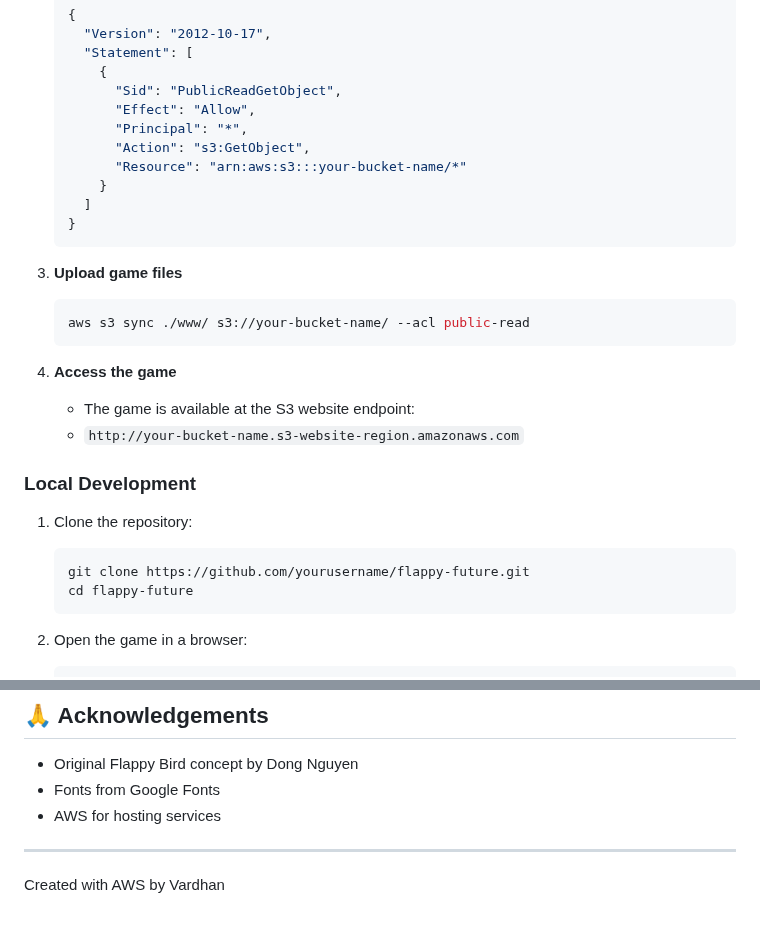
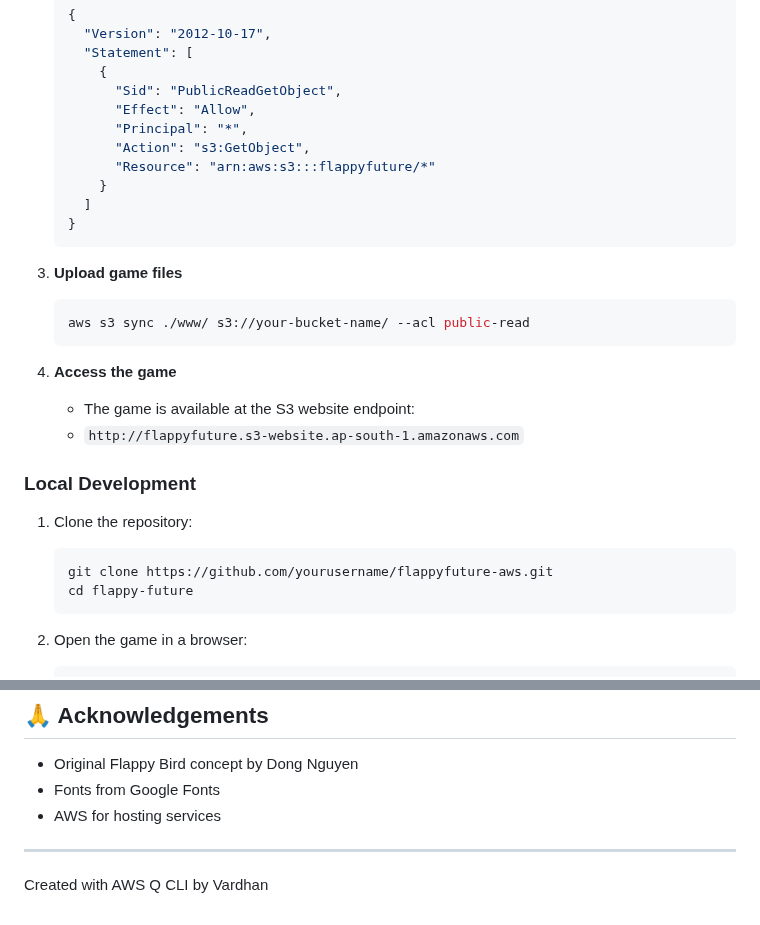
Before and after one commit to vardhan-930/flappyfuture-aws, a Markdown page: README.md, 2 parts joined by grey strips. GitHub-like rendering.

````diff
--- a/README.md
+++ b/README.md
@@ -39,7 +39,7 @@ This game is hosted on AWS S3 as a static website. Here's how it was deployed:
          "Effect": "Allow",
          "Principal": "*",
          "Action": "s3:GetObject",
-         "Resource": "arn:aws:s3:::your-bucket-name/*"
+         "Resource": "arn:aws:s3:::flappyfuture/*"
        }
      ]
    }
@@ -52,13 +52,13 @@ This game is hosted on AWS S3 as a static website. Here's how it was deployed:
 
 4. **Access the game**
    - The game is available at the S3 website endpoint:
-   - `http://your-bucket-name.s3-website-region.amazonaws.com`
+   - `http://flappyfuture.s3-website.ap-south-1.amazonaws.com`
 
 ### Local Development
 
 1. Clone the repository:
    ```bash
-   git clone https://github.com/yourusername/flappy-future.git
+   git clone https://github.com/yourusername/flappyfuture-aws.git
    cd flappy-future
    ```
 
@@ -118,4 +118,4 @@ This project is licensed under the MIT License - see the LICENSE file for detail
 
 ---
 
-Created with AWS by Vardhan
+Created with AWS Q CLI  by Vardhan
````
Also changed, not shown: other parts of README.md (+2 -2 lines).
